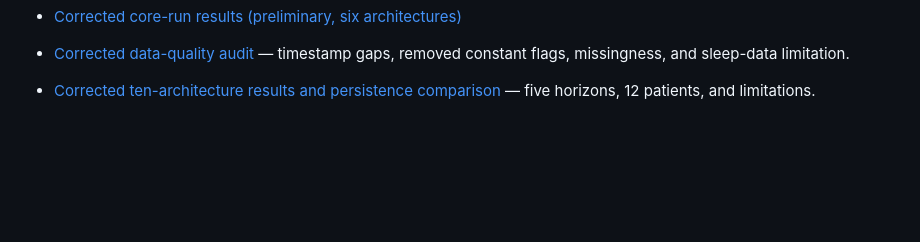
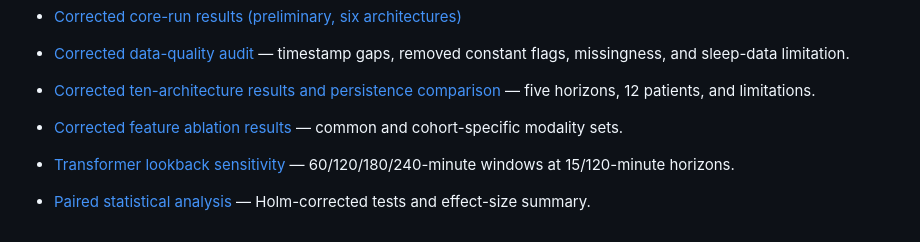
Before and after one commit to sulabhyadav06/CGM-Forecasting-Research, a Markdown page: README.md, the part around the change. GitHub-like rendering; blank space fills up the shorter version.

Commit message:
Link corrected feature ablation, lookback and statistical results

```diff
--- a/README.md
+++ b/README.md
@@ -130,3 +130,7 @@ The report describes the run protocol, feature availability, persistence compari
 - [Corrected data-quality audit](reports/DATA_QUALITY_AUDIT_2026-10-03.md) — timestamp gaps, removed constant flags, missingness, and sleep-data limitation.
 
 - [Corrected ten-architecture results and persistence comparison](reports/FULL_ARCHITECTURE_RESULTS_2026-10-03.md) — five horizons, 12 patients, and limitations.
+
+- [Corrected feature ablation results](reports/FEATURE_ABLATION_RESULTS_2026-10-03.md) — common and cohort-specific modality sets.
+- [Transformer lookback sensitivity](reports/LOOKBACK_SENSITIVITY_2026-10-03.md) — 60/120/180/240-minute windows at 15/120-minute horizons.
+- [Paired statistical analysis](reports/STATISTICAL_ANALYSIS_2026-10-03.md) — Holm-corrected tests and effect-size summary.
```
